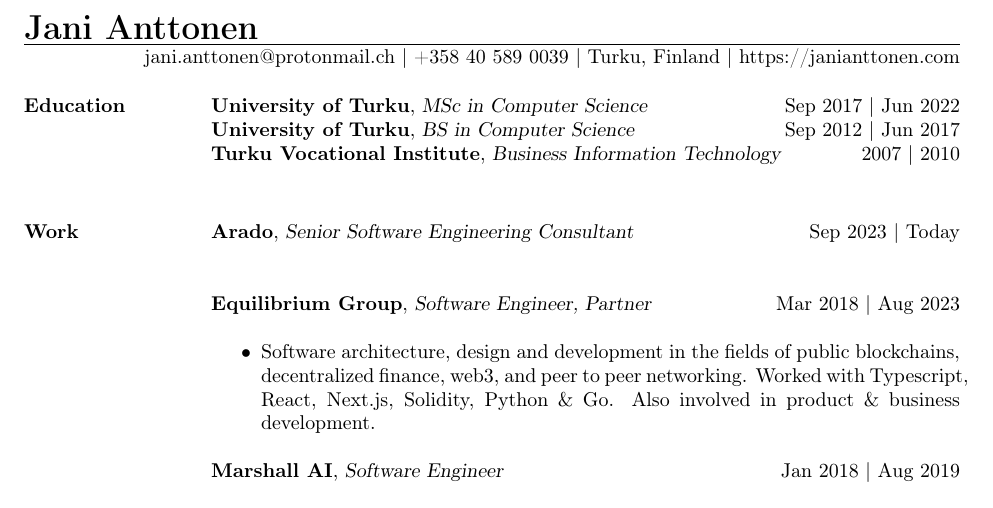
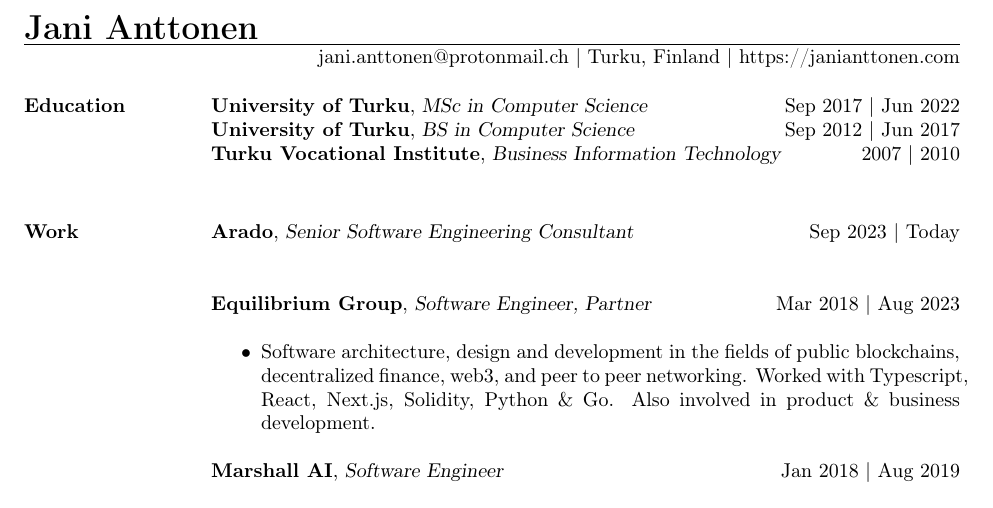
Before and after one commit to JaniAnttonen/app-router-portfolio, a LaTeX CV (app/components/sections/cv/resume.tex): part of the page, cut so that both start at the same text. Compiled offline with pdfLaTeX.

Commit message:
Remove phone number from CV

```diff
--- a/app/components/sections/cv/resume.tex
+++ b/app/components/sections/cv/resume.tex
@@ -9,7 +9,7 @@
 
 % HEADER
 \name{{\LARGE Jani Anttonen}}
-\address{jani.anttonen@protonmail.ch | +358 40 589 0039 | Turku, Finland | https://janianttonen.com}
+\address{jani.anttonen@protonmail.ch | Turku, Finland | https://janianttonen.com}
 
 \begin{resume}
 	\vspace{-5mm}
```
